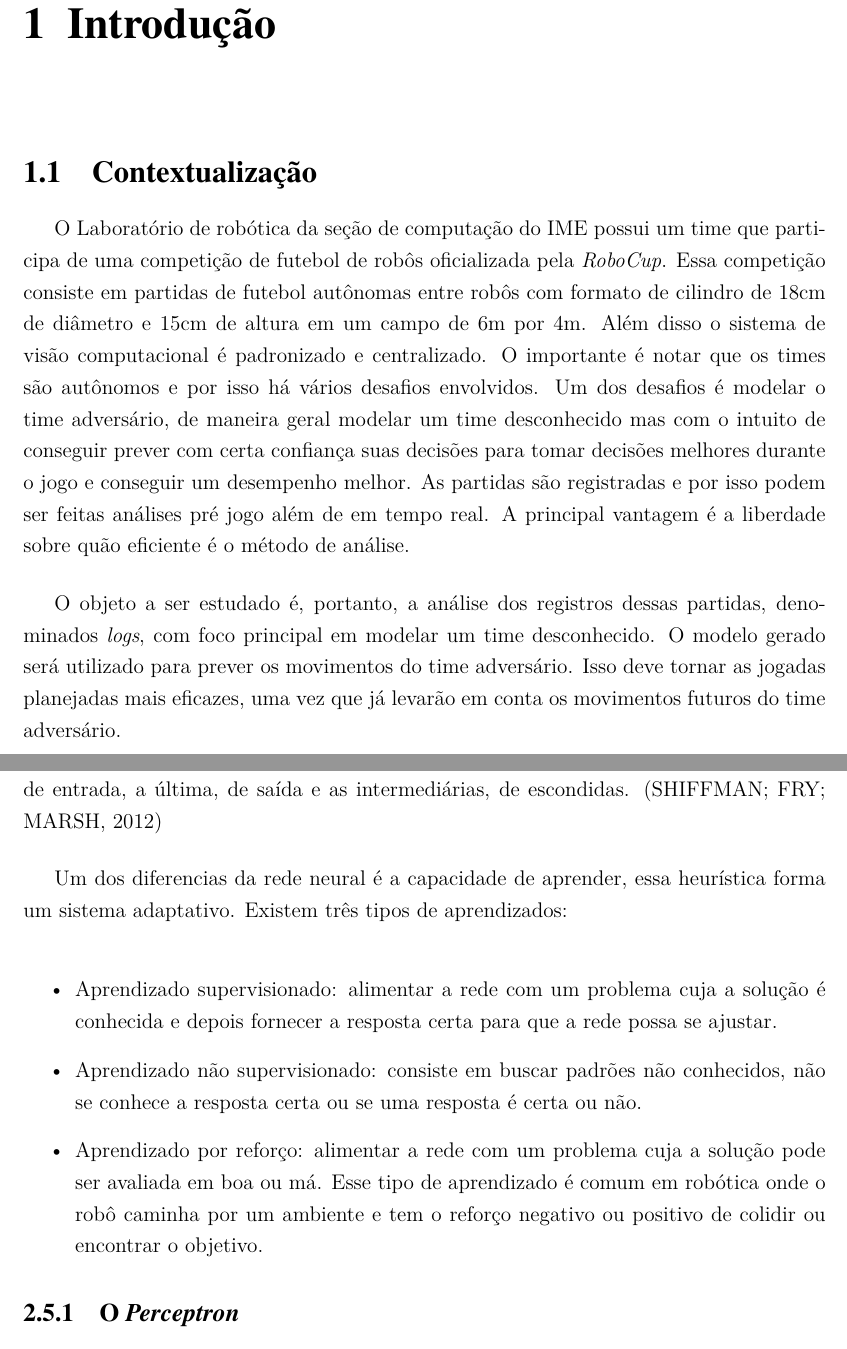
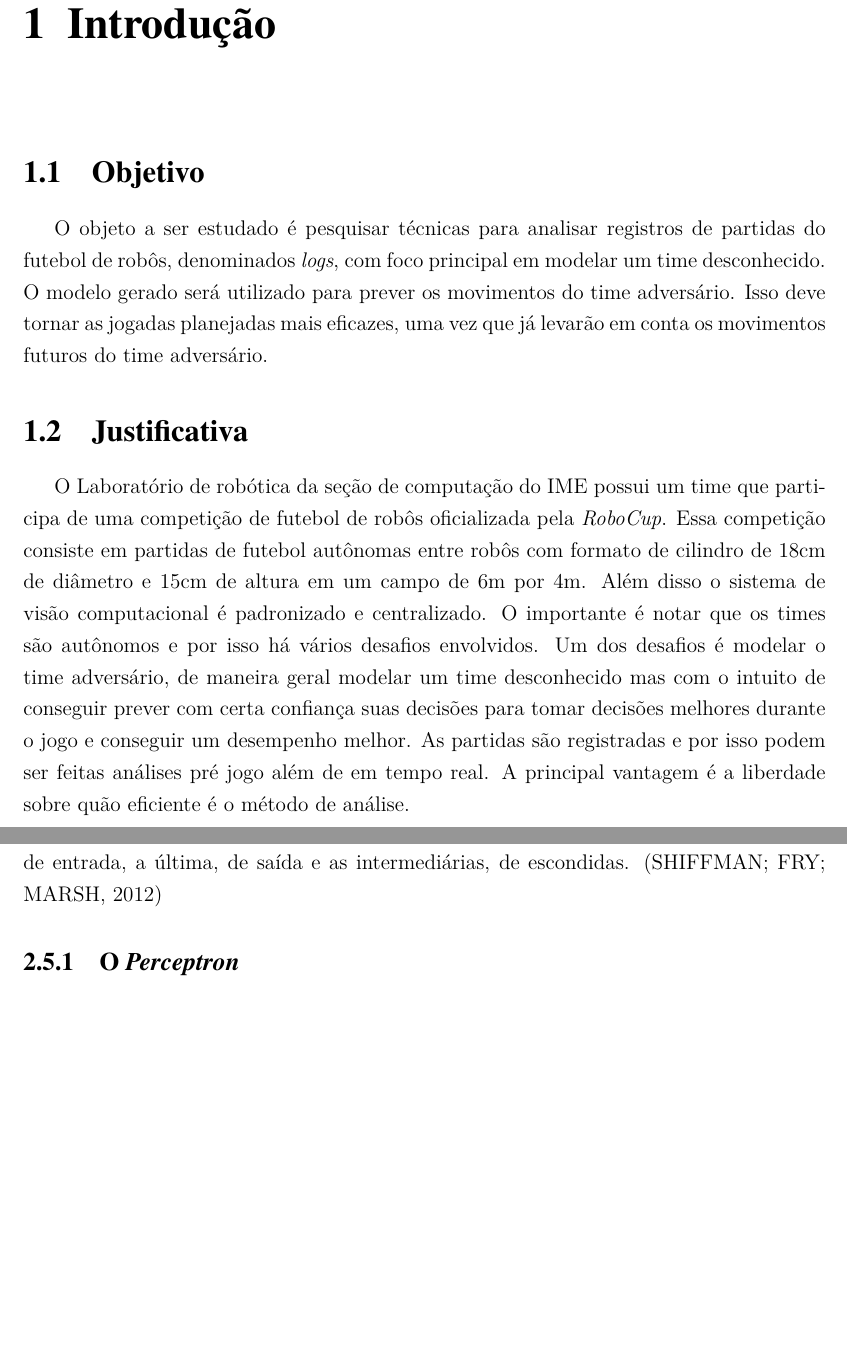
Before and after one commit to legacy-roboime/ip-jan-bramigk, a LaTeX thesis (relatorio/relatorio.tex, which reads relatorio/partes/introducao.tex, relatorio/partes/rede_neural.tex): two parts of pages 9 and 18 of 23, joined at a grey line, cut so that both start at the same text, the shorter picture padded with empty space. Compiled offline with pdfLaTeX.

Commit message:
Anotações da revisão do relatório.

```diff
--- a/relatorio/partes/introducao.tex
+++ b/relatorio/partes/introducao.tex
@@ -1,6 +1,24 @@
 \chapter{Introdução}
 
-\section{Contextualização}
+% TODO:
+% - Contextualização
+% - Motivação
+% - Objetivo
+% - Justificativa
+% - Metodologia
+% - Estrutura
+
+\section{Objetivo}
+
+% TODO: revisar
+
+\par O objeto a ser estudado é pesquisar técnicas para analisar registros de partidas do futebol de robôs,
+denominados \textit{logs}, com foco principal em modelar um time desconhecido. O modelo
+gerado será utilizado para prever os movimentos do time adversário. Isso deve tornar
+as jogadas planejadas mais  eficazes, uma vez que já levarão em conta os movimentos
+futuros do time adversário.
+
+\section{Justificativa}
 
 \par O Laboratório de robótica da seção de computação do IME possui um time que
 participa de uma competição de futebol de robôs oficializada pela \textit{RoboCup}.
@@ -15,9 +33,5 @@ As partidas são registradas e por isso podem ser feitas análises pré jogo al
 de em tempo real. A principal vantagem é a liberdade sobre quão eficiente é o método
 de análise.
 
-\par O objeto a ser estudado é, portanto, a análise dos registros dessas partidas,
-denominados \textit{logs}, com foco principal em modelar um time desconhecido. O modelo
-gerado será utilizado para prever os movimentos do time adversário. Isso deve tornar
-as jogadas planejadas mais  eficazes, uma vez que já levarão em conta os movimentos
-futuros do time adversário.
+\section{Problema}
 
--- a/relatorio/partes/rede_neural.tex
+++ b/relatorio/partes/rede_neural.tex
@@ -25,21 +25,22 @@ que é baseada num grafo direcionado acíclico, em que podem ser vistas 3 camada
 a primeira é chamada de camada de entrada, a última, de saída e as intermediárias,
 de escondidas. \cite{shiffman2012nature}
 
-Um dos diferencias da rede neural é a capacidade de aprender, essa heurística
-forma um sistema adaptativo. Existem três tipos de aprendizados:
-
-\begin{itemize}
-\item
-  Aprendizado supervisionado: alimentar a rede com um problema cuja a solução é conhecida
-  e depois fornecer a resposta certa para que a rede possa se ajustar.
-\item
-  Aprendizado não supervisionado: consiste em buscar padrões não conhecidos, não se conhece
-  a resposta certa ou se uma resposta é certa ou não.
-\item
-  Aprendizado por reforço: alimentar a rede com um problema cuja a solução pode ser avaliada
-  em boa ou má. Esse tipo de aprendizado é comum em robótica onde o robô caminha por um ambiente
-  e tem o reforço negativo ou positivo de colidir ou encontrar o objetivo.
-\end{itemize}
+% TODO: desnecessário:
+%Um dos diferencias da rede neural é a capacidade de aprender, essa heurística
+%forma um sistema adaptativo. Existem três tipos de aprendizados:
+%
+%\begin{itemize}
+%\item
+%  Aprendizado supervisionado: alimentar a rede com um problema cuja a solução é conhecida
+%  e depois fornecer a resposta certa para que a rede possa se ajustar.
+%\item
+%  Aprendizado não supervisionado: consiste em buscar padrões não conhecidos, não se conhece
+%  a resposta certa ou se uma resposta é certa ou não.
+%\item
+%  Aprendizado por reforço: alimentar a rede com um problema cuja a solução pode ser avaliada
+%  em boa ou má. Esse tipo de aprendizado é comum em robótica onde o robô caminha por um ambiente
+%  e tem o reforço negativo ou positivo de colidir ou encontrar o objetivo.
+%\end{itemize}
 
 \subsection{O \textit{Perceptron}}
 
```
Also changed, not shown: relatorio/partes/analise_abordagens.tex (+2 -0 lines), relatorio/partes/cronograma.tex (+1 -0 lines), relatorio/partes/metodos.tex (+1 -1 lines), relatorio/relatorio.tex (+7 -40 lines), relatorio/Makefile, relatorio/partes/introducao.tex (4 more changed lines).
